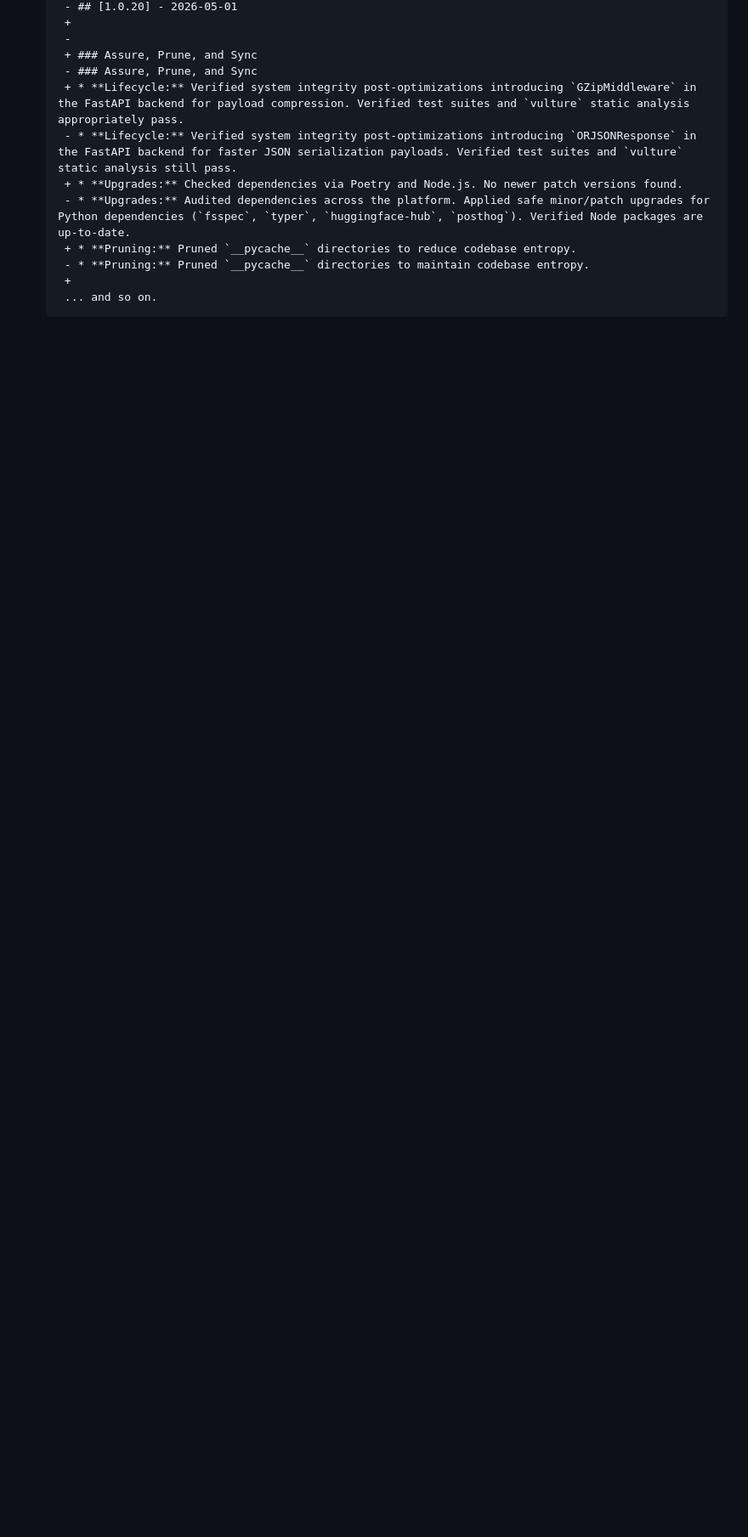
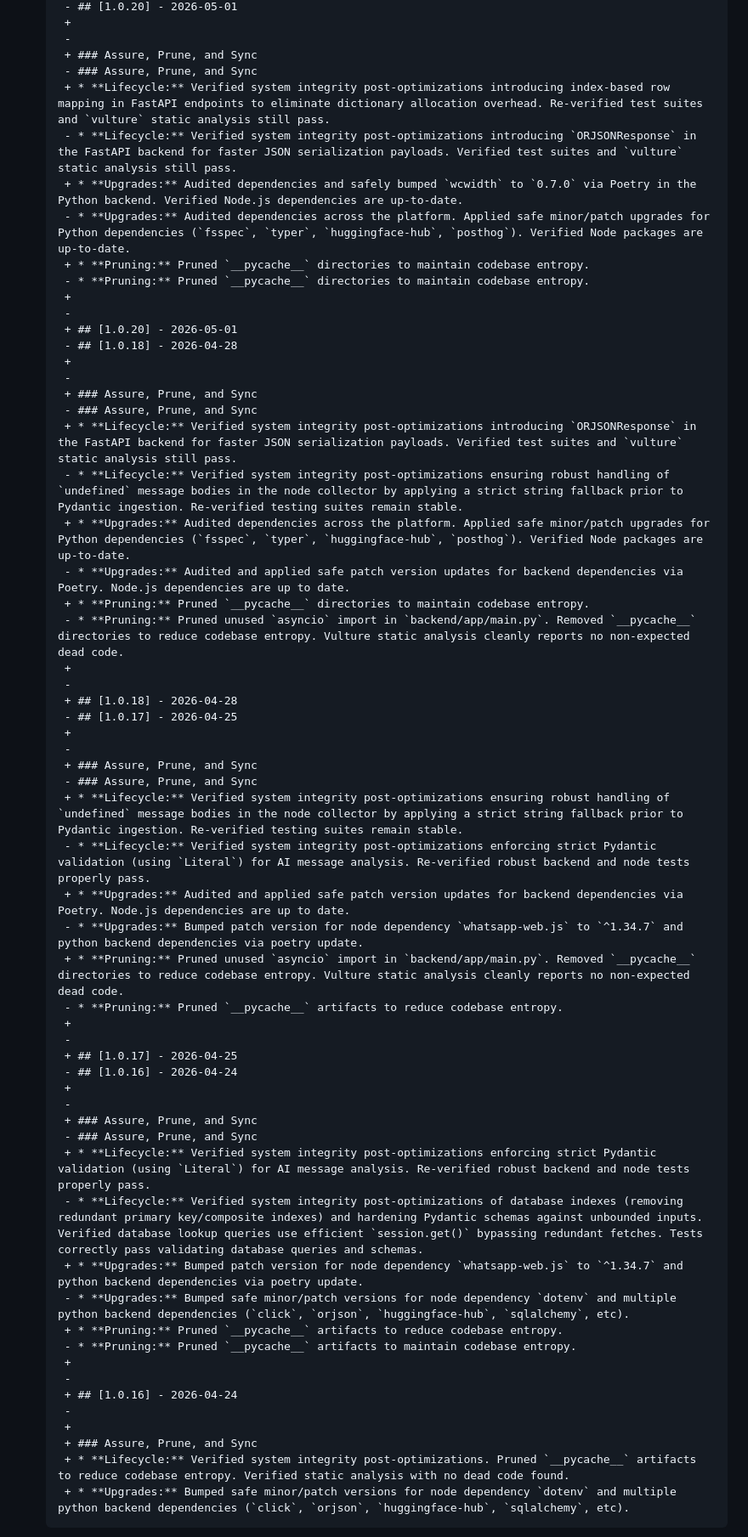
Before and after one commit to shenald-dev/ai-whatsapp-intelligence, a Markdown page: CHANGELOG.md, the part around one of its changes. Shown at 85% size. Drawn GitHub-style; blank space fills up the shorter version.

Commit message:
fix: resolve merge conflict in CHANGELOG.md
AI-assisted conflict resolution — merged changes from master into jules-16923461529040184522-e57fefc6 (3-way merge with ancestor context)

```diff
--- a/CHANGELOG.md
+++ b/CHANGELOG.md
@@ -142,12 +248,60 @@ We are given a 3-way merge scenario for the file `CHANGELOG.md`.
           -
           + ### Assure, Prune, and Sync
           - ### Assure, Prune, and Sync
-          + * **Lifecycle:** Verified system integrity post-optimizations introducing `GZipMiddleware` in the FastAPI backend for payload compression. Verified test suites and `vulture` static analysis appropriately pass.
+          + * **Lifecycle:** Verified system integrity post-optimizations introducing index-based row mapping in FastAPI endpoints to eliminate dictionary allocation overhead. Re-verified test suites and `vulture` static analysis still pass.
           - * **Lifecycle:** Verified system integrity post-optimizations introducing `ORJSONResponse` in the FastAPI backend for faster JSON serialization payloads. Verified test suites and `vulture` static analysis still pass.
-          + * **Upgrades:** Checked dependencies via Poetry and Node.js. No newer patch versions found.
+          + * **Upgrades:** Audited dependencies and safely bumped `wcwidth` to `0.7.0` via Poetry in the Python backend. Verified Node.js dependencies are up-to-date.
           - * **Upgrades:** Audited dependencies across the platform. Applied safe minor/patch upgrades for Python dependencies (`fsspec`, `typer`, `huggingface-hub`, `posthog`). Verified Node packages are up-to-date.
-          + * **Pruning:** Pruned `__pycache__` directories to reduce codebase entropy.
+          + * **Pruning:** Pruned `__pycache__` directories to maintain codebase entropy.
           - * **Pruning:** Pruned `__pycache__` directories to maintain codebase entropy.
           +
-          ... and so on.
+          -
+          + ## [1.0.20] - 2026-05-01
+          - ## [1.0.18] - 2026-04-28
+          +
+          -
+          + ### Assure, Prune, and Sync
+          - ### Assure, Prune, and Sync
+          + * **Lifecycle:** Verified system integrity post-optimizations introducing `ORJSONResponse` in the FastAPI backend for faster JSON serialization payloads. Verified test suites and `vulture` static analysis still pass.
+          - * **Lifecycle:** Verified system integrity post-optimizations ensuring robust handling of `undefined` message bodies in the node collector by applying a strict string fallback prior to Pydantic ingestion. Re-verified testing suites remain stable.
+          + * **Upgrades:** Audited dependencies across the platform. Applied safe minor/patch upgrades for Python dependencies (`fsspec`, `typer`, `huggingface-hub`, `posthog`). Verified Node packages are up-to-date.
+          - * **Upgrades:** Audited and applied safe patch version updates for backend dependencies via Poetry. Node.js dependencies are up to date.
+          + * **Pruning:** Pruned `__pycache__` directories to maintain codebase entropy.
+          - * **Pruning:** Pruned unused `asyncio` import in `backend/app/main.py`. Removed `__pycache__` directories to reduce codebase entropy. Vulture static analysis cleanly reports no non-expected dead code.
+          +
+          -
+          + ## [1.0.18] - 2026-04-28
+          - ## [1.0.17] - 2026-04-25
+          +
+          -
+          + ### Assure, Prune, and Sync
+          - ### Assure, Prune, and Sync
+          + * **Lifecycle:** Verified system integrity post-optimizations ensuring robust handling of `undefined` message bodies in the node collector by applying a strict string fallback prior to Pydantic ingestion. Re-verified testing suites remain stable.
+          - * **Lifecycle:** Verified system integrity post-optimizations enforcing strict Pydantic validation (using `Literal`) for AI message analysis. Re-verified robust backend and node tests properly pass.
+          + * **Upgrades:** Audited and applied safe patch version updates for backend dependencies via Poetry. Node.js dependencies are up to date.
+          - * **Upgrades:** Bumped patch version for node dependency `whatsapp-web.js` to `^1.34.7` and python backend dependencies via poetry update.
+          + * **Pruning:** Pruned unused `asyncio` import in `backend/app/main.py`. Removed `__pycache__` directories to reduce codebase entropy. Vulture static analysis cleanly reports no non-expected dead code.
+          - * **Pruning:** Pruned `__pycache__` artifacts to reduce codebase entropy.
+          +
+          -
+          + ## [1.0.17] - 2026-04-25
+          - ## [1.0.16] - 2026-04-24
+          +
+          -
+          + ### Assure, Prune, and Sync
+          - ### Assure, Prune, and Sync
+          + * **Lifecycle:** Verified system integrity post-optimizations enforcing strict Pydantic validation (using `Literal`) for AI message analysis. Re-verified robust backend and node tests properly pass.
+          - * **Lifecycle:** Verified system integrity post-optimizations of database indexes (removing redundant primary key/composite indexes) and hardening Pydantic schemas against unbounded inputs. Verified database lookup queries use efficient `session.get()` bypassing redundant fetches. Tests correctly pass validating database queries and schemas.
+          + * **Upgrades:** Bumped patch version for node dependency `whatsapp-web.js` to `^1.34.7` and python backend dependencies via poetry update.
+          - * **Upgrades:** Bumped safe minor/patch versions for node dependency `dotenv` and multiple python backend dependencies (`click`, `orjson`, `huggingface-hub`, `sqlalchemy`, etc).
+          + * **Pruning:** Pruned `__pycache__` artifacts to reduce codebase entropy.
+          - * **Pruning:** Pruned `__pycache__` artifacts to maintain codebase entropy.
+          +
+          -
+          + ## [1.0.16] - 2026-04-24
+          -
+          +
+          + ### Assure, Prune, and Sync
+          + * **Lifecycle:** Verified system integrity post-optimizations. Pruned `__pycache__` artifacts to reduce codebase entropy. Verified static analysis with no dead code found.
+          + * **Upgrades:** Bumped safe minor/patch versions for node dependency `dotenv` and multiple python backend dependencies (`click`, `orjson`, `huggingface-hub`, `sqlalchemy`, etc).
 
```
Also changed, not shown: other parts of CHANGELOG.md (+295 -362 lines).
